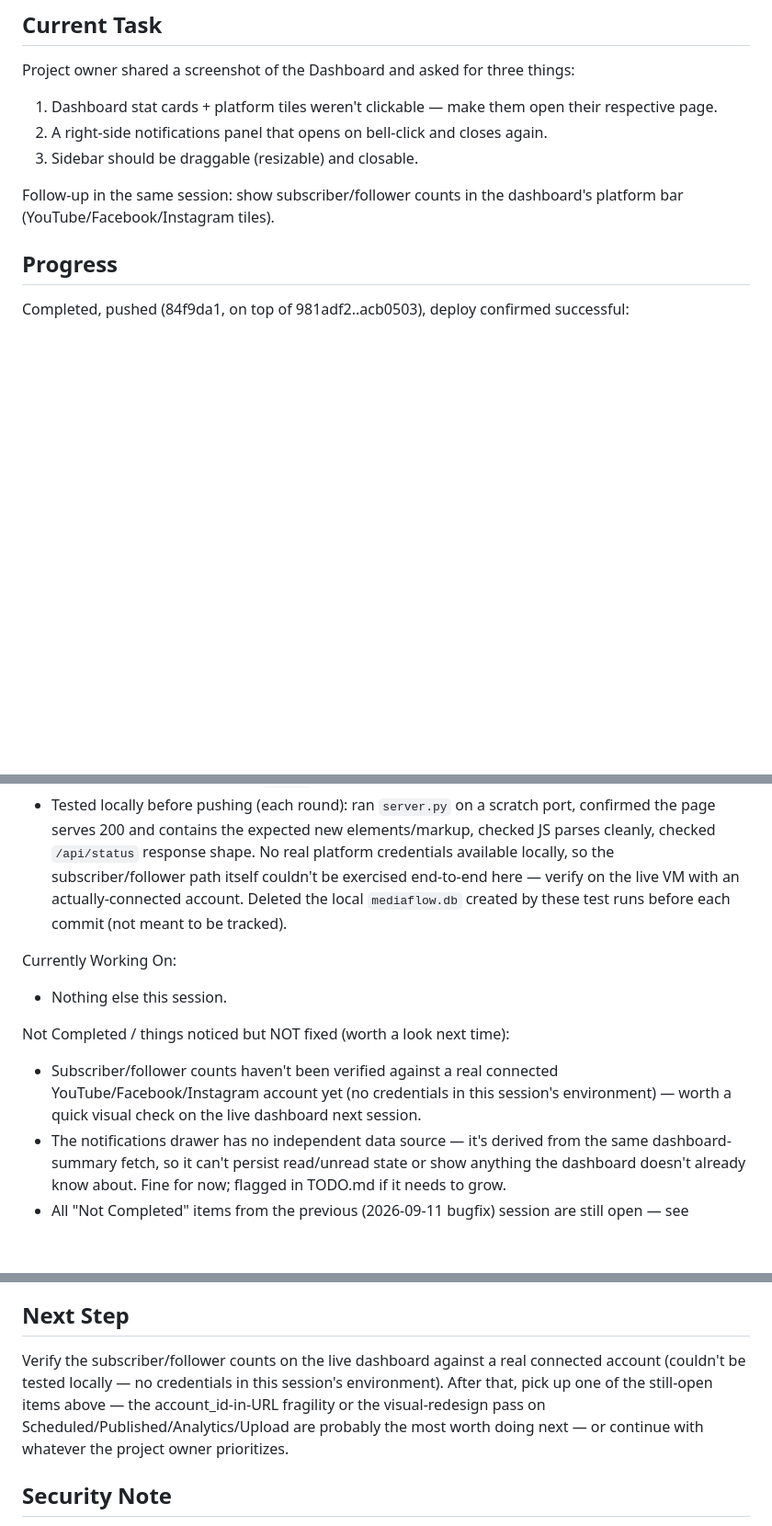
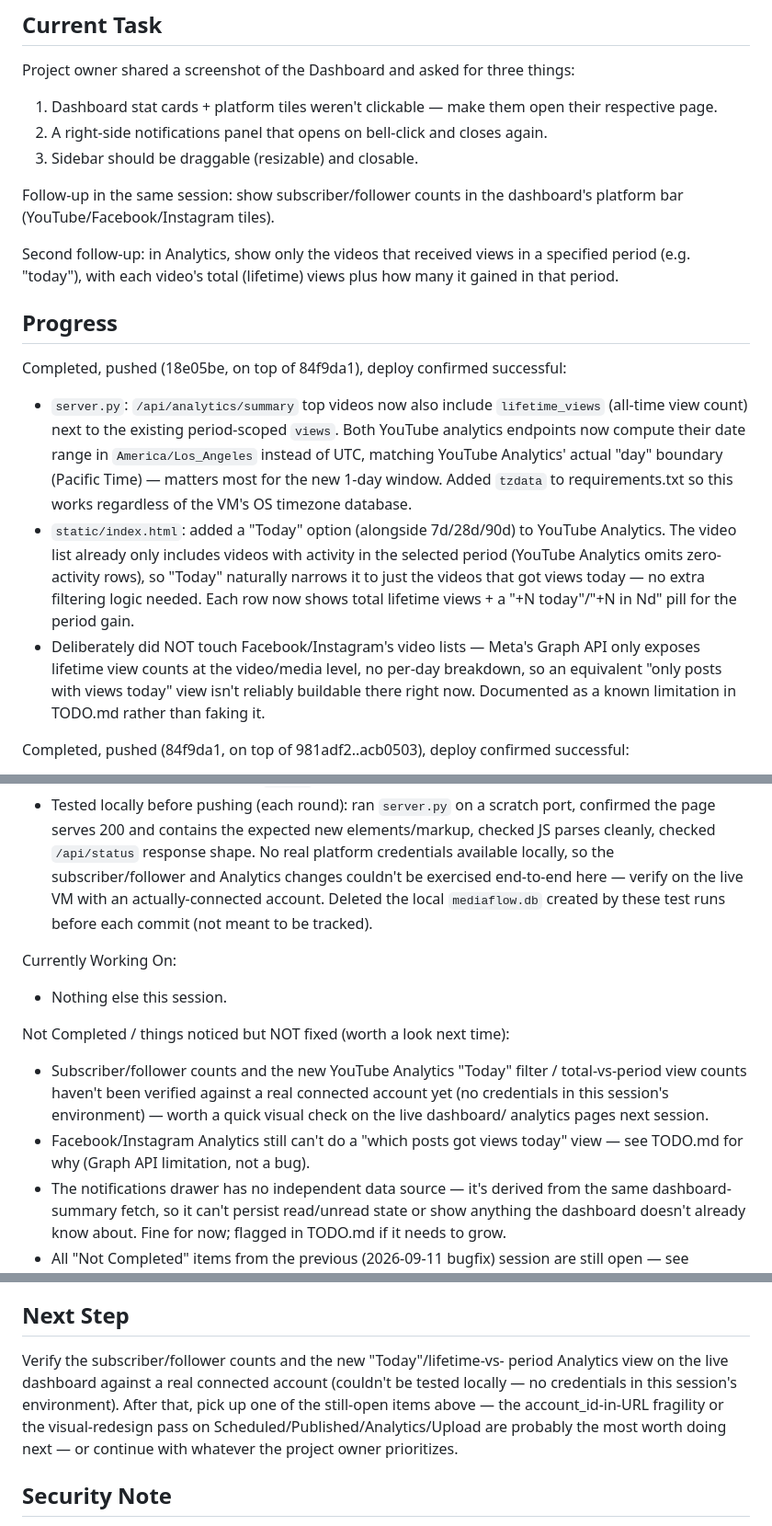
Before and after one commit to SOHAIL62786/mediaflow-app, a Markdown page: SESSION_HANDOFF.md, 3 parts joined by grey strips. Shown at 92% size. Drawn GitHub-style; blank space fills up the shorter version.

```diff
--- a/SESSION_HANDOFF.md
+++ b/SESSION_HANDOFF.md
@@ -15,7 +15,33 @@ things:
 Follow-up in the same session: show subscriber/follower counts in the
 dashboard's platform bar (YouTube/Facebook/Instagram tiles).
 
+Second follow-up: in Analytics, show only the videos that received
+views in a specified period (e.g. "today"), with each video's total
+(lifetime) views plus how many it gained in that period.
+
 ## Progress
+Completed, pushed (18e05be, on top of 84f9da1), deploy confirmed
+successful:
+- `server.py`: `/api/analytics/summary` top videos now also include
+  `lifetime_views` (all-time view count) next to the existing
+  period-scoped `views`. Both YouTube analytics endpoints now compute
+  their date range in `America/Los_Angeles` instead of UTC, matching
+  YouTube Analytics' actual "day" boundary (Pacific Time) — matters most
+  for the new 1-day window. Added `tzdata` to requirements.txt so this
+  works regardless of the VM's OS timezone database.
+- `static/index.html`: added a "Today" option (alongside 7d/28d/90d) to
+  YouTube Analytics. The video list already only includes videos with
+  activity in the selected period (YouTube Analytics omits zero-activity
+  rows), so "Today" naturally narrows it to just the videos that got
+  views today — no extra filtering logic needed. Each row now shows
+  total lifetime views + a "+N today"/"+N in Nd" pill for the period
+  gain.
+- Deliberately did NOT touch Facebook/Instagram's video lists — Meta's
+  Graph API only exposes lifetime view counts at the video/media level,
+  no per-day breakdown, so an equivalent "only posts with views today"
+  view isn't reliably buildable there right now. Documented as a known
+  limitation in TODO.md rather than faking it.
+
 Completed, pushed (84f9da1, on top of 981adf2..acb0503), deploy confirmed
 successful:
 - `server.py` `/api/status`: YouTube now returns `subscribers` (via
@@ -59,19 +85,22 @@ Completed, pushed (981adf2..acb0503), deploy confirmed successful:
   scratch port, confirmed the page serves 200 and contains the expected
   new elements/markup, checked JS parses cleanly, checked `/api/status`
   response shape. No real platform credentials available locally, so the
-  subscriber/follower path itself couldn't be exercised end-to-end here
-  — verify on the live VM with an actually-connected account. Deleted
-  the local `mediaflow.db` created by these test runs before each
-  commit (not meant to be tracked).
+  subscriber/follower and Analytics changes couldn't be exercised
+  end-to-end here — verify on the live VM with an actually-connected
+  account. Deleted the local `mediaflow.db` created by these test runs
+  before each commit (not meant to be tracked).
 
 Currently Working On:
 - Nothing else this session.
 
 Not Completed / things noticed but NOT fixed (worth a look next time):
-- Subscriber/follower counts haven't been verified against a real
-  connected YouTube/Facebook/Instagram account yet (no credentials in
-  this session's environment) — worth a quick visual check on the live
-  dashboard next session.
+- Subscriber/follower counts and the new YouTube Analytics "Today"
+  filter / total-vs-period view counts haven't been verified against a
+  real connected account yet (no credentials in this session's
+  environment) — worth a quick visual check on the live dashboard/
+  analytics pages next session.
+- Facebook/Instagram Analytics still can't do a "which posts got views
+  today" view — see TODO.md for why (Graph API limitation, not a bug).
 - The notifications drawer has no independent data source — it's
   derived from the same dashboard-summary fetch, so it can't persist
   read/unread state or show anything the dashboard doesn't already know
@@ -100,12 +129,13 @@ Not Completed / things noticed but NOT fixed (worth a look next time):
   server-synced.
 
 ## Next Step
-Verify the subscriber/follower counts on the live dashboard against a
-real connected account (couldn't be tested locally — no credentials in
-this session's environment). After that, pick up one of the still-open
-items above — the account_id-in-URL fragility or the visual-redesign
-pass on Scheduled/Published/Analytics/Upload are probably the most worth
-doing next — or continue with whatever the project owner prioritizes.
+Verify the subscriber/follower counts and the new "Today"/lifetime-vs-
+period Analytics view on the live dashboard against a real connected
+account (couldn't be tested locally — no credentials in this session's
+environment). After that, pick up one of the still-open items above —
+the account_id-in-URL fragility or the visual-redesign pass on
+Scheduled/Published/Analytics/Upload are probably the most worth doing
+next — or continue with whatever the project owner prioritizes.
 
 ## Security Note
 A live GitHub fine-grained PAT was found stored in plaintext in a project
```
Also changed, not shown: CHANGELOG.md (+38 -0 lines), TODO.md (+11 -0 lines).
